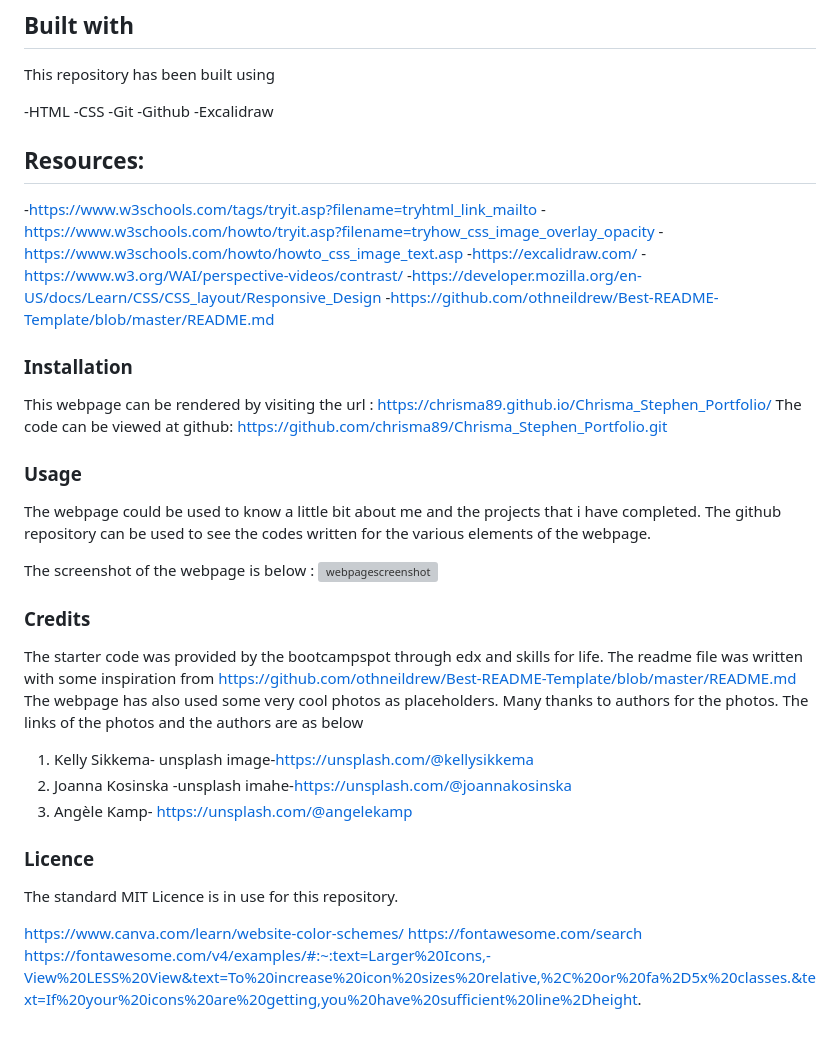
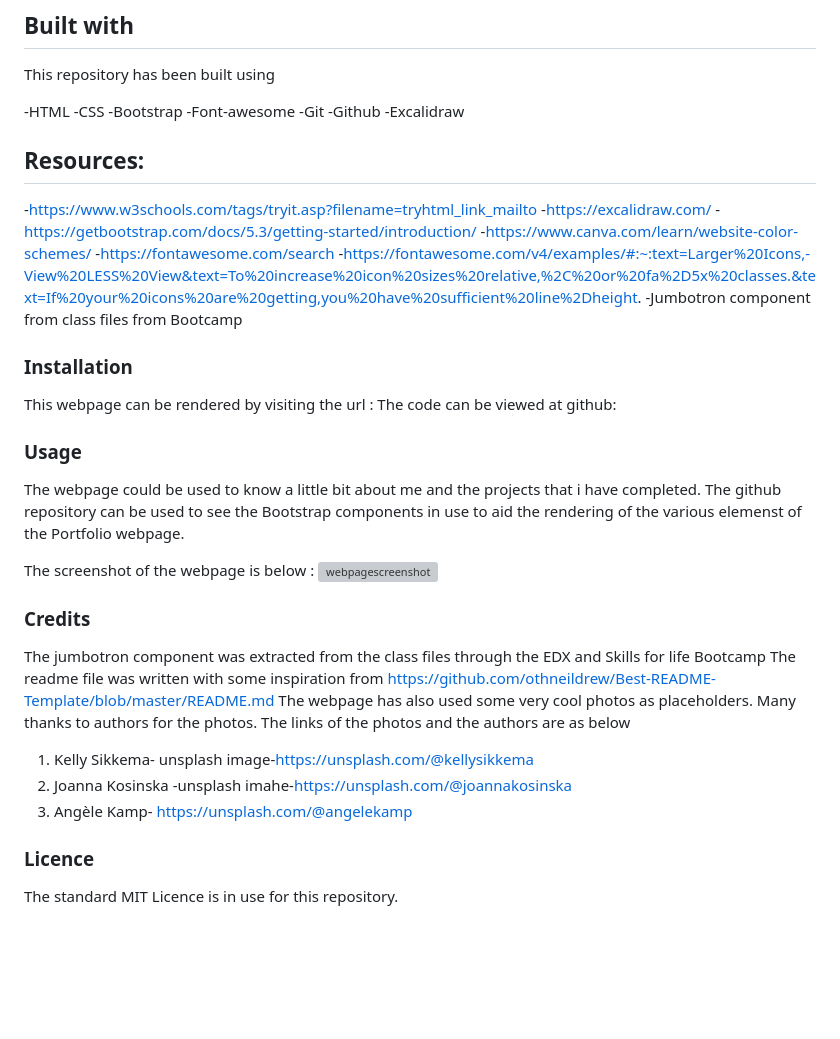
Before and after one commit to chrisma89/Bootstrap-Portfolio, a Markdown page: README.md, the part around one of its changes. GitHub-like rendering; blank space fills up the shorter version; grey boxes are pictures that could not be loaded.

Commit message:
Readme updated with resources, credits

```diff
--- a/README.md
+++ b/README.md
@@ -23,6 +23,8 @@ This repository has been built using
 
 -HTML
 -CSS
+-Bootstrap
+-Font-awesome
 -Git
 -Github
 -Excalidraw
@@ -30,19 +32,19 @@ This repository has been built using
 ## Resources:
 
 -https://www.w3schools.com/tags/tryit.asp?filename=tryhtml_link_mailto
--https://www.w3schools.com/howto/tryit.asp?filename=tryhow_css_image_overlay_opacity
--https://www.w3schools.com/howto/howto_css_image_text.asp
 -https://excalidraw.com/
--https://www.w3.org/WAI/perspective-videos/contrast/
--https://developer.mozilla.org/en-US/docs/Learn/CSS/CSS_layout/Responsive_Design
--https://github.com/othneildrew/Best-README-Template/blob/master/README.md
+-https://getbootstrap.com/docs/5.3/getting-started/introduction/
+-https://www.canva.com/learn/website-color-schemes/
+-https://fontawesome.com/search
+-https://fontawesome.com/v4/examples/#:~:text=Larger%20Icons,-View%20LESS%20View&text=To%20increase%20icon%20sizes%20relative,%2C%20or%20fa%2D5x%20classes.&text=If%20your%20icons%20are%20getting,you%20have%20sufficient%20line%2Dheight.
+-Jumbotron component from class files from Bootcamp
 
 ### Installation
 
-This webpage can be rendered by visiting the url : https://chrisma89.github.io/Chrisma_Stephen_Portfolio/
-The code can be viewed at github: https://github.com/chrisma89/Chrisma_Stephen_Portfolio.git
+This webpage can be rendered by visiting the url :
+The code can be viewed at github:
 
 ### Usage
 
-The webpage could be used to know a little bit about me and the projects that i have completed. The github repository can be used to see the codes written for the various elements of the webpage.
+The webpage could be used to know a little bit about me and the projects that i have completed. The github repository can be used to see the Bootstrap components in use to aid the rendering of the various elemenst of the Portfolio webpage.
 
@@ -50,7 +52,7 @@ The screenshot of the webpage is below : ![webpagescreenshot](/images/webpagescr
 
 ### Credits
 
-The starter code was provided by the bootcampspot through edx and skills for life.
+The jumbotron component was extracted from the class files through the EDX and Skills for life Bootcamp
 The readme file was written with some inspiration from https://github.com/othneildrew/Best-README-Template/blob/master/README.md
 The webpage has also used some very cool photos as placeholders. Many thanks to authors for the photos. The links of the photos and the authors are as below
 1. Kelly Sikkema- unsplash image-https://unsplash.com/@kellysikkema
@@ -61,13 +63,3 @@ https://unsplash.com/@angelekamp
 
 ### Licence
 The standard MIT Licence is in use for this repository.
-
-
-
-
-
-
-
-https://www.canva.com/learn/website-color-schemes/
-https://fontawesome.com/search
-https://fontawesome.com/v4/examples/#:~:text=Larger%20Icons,-View%20LESS%20View&text=To%20increase%20icon%20sizes%20relative,%2C%20or%20fa%2D5x%20classes.&text=If%20your%20icons%20are%20getting,you%20have%20sufficient%20line%2Dheight.
```
Also changed, not shown: other parts of README.md (+1 -1 lines).
